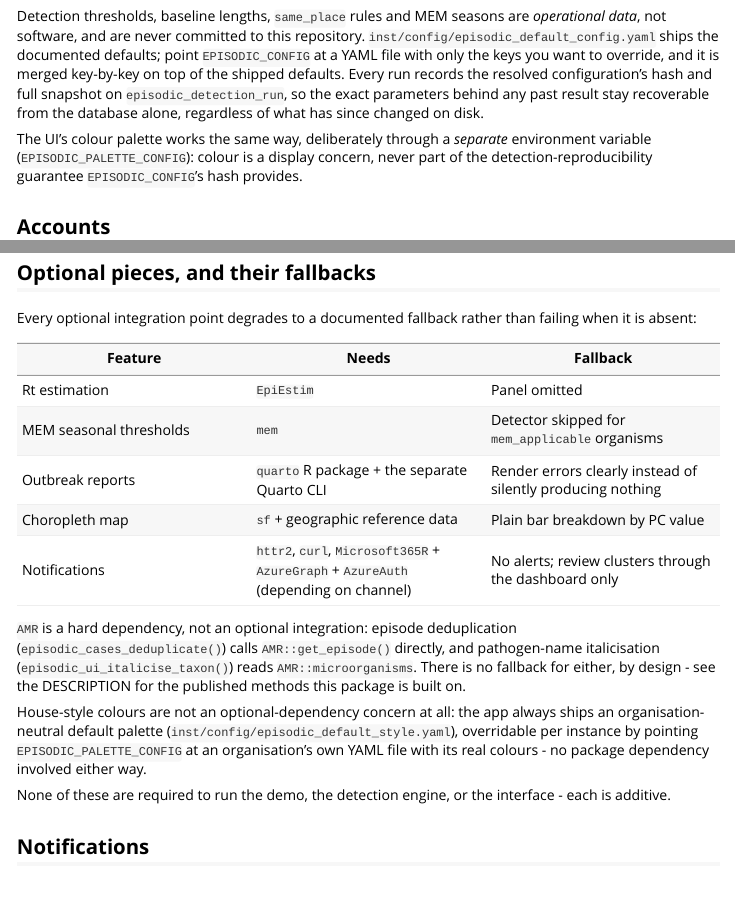
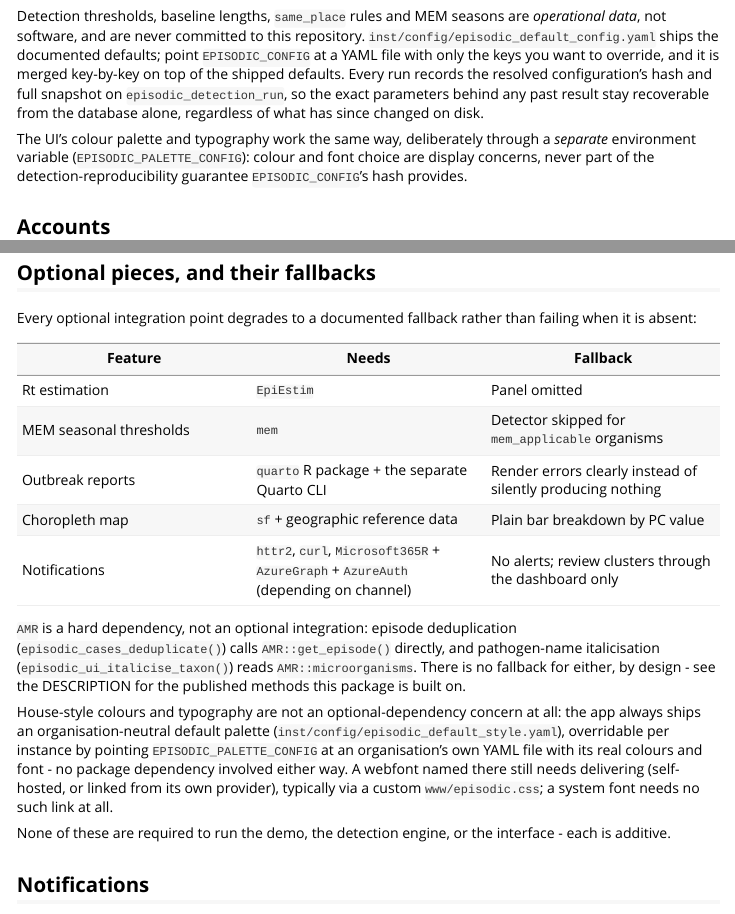
Before and after one commit to certe-medical-epidemiology/EpiSODIC, an R Markdown document (vignettes/deployment.Rmd): the page in a window 1100 px wide, from 1120 px down, and a second part further down, joined at a grey line. Rendered offline with R 4.5, knitr and Pandoc, with nearby package versions.

Commit message:
Add typography (font, font_size_base) to the shipped style config
episodic_default_style.yaml now carries font (a CSS font-family stack)
and font_size_base alongside the colour roles, resolved and injected as
CSS custom properties the same way, with the same EPISODIC_PALETTE_CONFIG
override mechanism. Every font-size in episodic.css is converted from
px to rem so font_size_base scales the whole app's type proportionally,
useful when a font reads naturally smaller or larger than the shipped
IBM Plex Sans at the same pixel size. The Google Fonts link for IBM Plex
Sans is now only injected when that is still the configured font.

Also fixes three roxygen \Sexpr{} uses (episodic_palette(), cases.R,
episodic_report_render()) that rendered as quoted, printed R output
instead of a plain file path - they need results=text.

Co-Authored-By: Claude Sonnet 5 <noreply@anthropic.com>
Claude-Session: https://claude.ai/code/session_01B5hGL1RzVXUkGLAutxq82f

```diff
--- a/inst/app/www/episodic.css
+++ b/inst/app/www/episodic.css
@@ -25,5 +25,16 @@
    an instance's own EPISODIC_PALETTE_CONFIG override produce
    byte-identical CSS. */
 
+/* Both custom properties below have shipped fallbacks here so the app
+   still renders correctly if this stylesheet is ever loaded without the
+   palette <style> block (see episodic_app_palette_css() in R/app_ui.R)
+   injecting its own :root override - the injected block always wins on
+   source order, since it is a later same-specificity :root rule. All
+   font-size declarations throughout this file are in rem, so --episodic-
+   font-size-base is the single dial that scales the whole app; some
+   fonts read comfortably smaller or larger than IBM Plex Sans at the
+   same pixel size, hence a font-family change is often paired with a
+   base size change (see episodic_default_style.yaml). */
 :root {
   --episodic-font: "IBM Plex Sans", ui-sans-serif, system-ui, "Segoe UI", sans-serif;
+  --episodic-font-size-base: 13px;
@@ -48,7 +63,7 @@ body {
 .episodic-header .episodic-brand {
   font-weight: 600;
   letter-spacing: 0.4px;
-  font-size: 15px;
+  font-size: 1.154rem;
   cursor: help;
   padding-bottom: 1px;
 }
@@ -61,7 +76,7 @@ body {
   margin-left: 18px;
 }
 .episodic-nav a {
-  font-size: 12px;
+  font-size: 0.923rem;
   padding: 4px 10px;
   border-radius: 2px;
   color: #BDD0DA;
@@ -72,7 +87,7 @@ body {
   color: #fff;
 }
 .episodic-demodata {
-  font-size: 10.5px;
+  font-size: 0.808rem;
   color: #8FAAB8;
   letter-spacing: 0.5px;
   text-transform: uppercase;
@@ -82,7 +97,7 @@ body {
   display: flex;
   align-items: center;
   gap: 18px;
-  font-size: 11.5px;
+  font-size: 0.885rem;
   color: #BDD0DA;
 }
 .episodic-status-dot {
@@ -117,13 +132,13 @@ body {
   border-bottom: 1px solid var(--episodic-border);
 }
 .episodic-rail-title {
-  font-size: 10.5px;
+  font-size: 0.808rem;
   letter-spacing: 0.6px;
   text-transform: uppercase;
   color: var(--episodic-muted);
 }
 .episodic-rail-count {
-  font-size: 11.5px;
+  font-size: 0.885rem;
   color: var(--episodic-muted);
   margin-top: 3px;
 }
@@ -143,7 +158,7 @@ body {
   border-left-color: var(--episodic-primary);
 }
 .episodic-rail-item .episodic-rail-pathogen {
-  font-size: 13px;
+  font-size: 1rem;
   font-weight: 500;
 }
 /* The bulk-select checkbox, inline with the pathogen name rather than on
@@ -157,14 +172,14 @@ body {
 .episodic-rail-pathogen .episodic-chip {
   margin-left: 6px;
   vertical-align: 1px;
-  font-size: 9px;
+  font-size: 0.692rem;
   padding: 1px 5px;
 }
 /* The cluster id, set beside the pathogen name in the rail list - same
    idea as .episodic-dossier-id, so an epidemiologist can quote or search
    by it without opening the dossier. */
 .episodic-rail-id {
-  font-size: 10.5px;
+  font-size: 0.808rem;
   font-weight: 500;
   font-style: normal;
   color: var(--episodic-muted);
@@ -173,12 +188,12 @@ body {
   margin-left: 2px;
 }
 .episodic-rail-item .episodic-rail-meta {
-  font-size: 11px;
+  font-size: 0.846rem;
   color: var(--episodic-muted);
   margin-top: 3px;
 }
 .episodic-rail-item .episodic-rail-state {
-  font-size: 11px;
+  font-size: 0.846rem;
   color: var(--episodic-muted);
   margin-top: 6px;
   display: flex;
@@ -199,7 +214,7 @@ body {
   padding: 18px 20px 40px;
 }
 .episodic-dossier-title {
-  font-size: 25px;
+  font-size: 1.923rem;
   font-weight: 600;
   line-height: 1.15;
   display: inline;
@@ -208,7 +223,7 @@ body {
    Upright and muted at a smaller size, so it reads as a reference on the
    name rather than as part of the taxon - which is italicised. */
 .episodic-dossier-id {
-  font-size: 15px;
+  font-size: 1.154rem;
   font-weight: 500;
   font-style: normal;
   color: var(--episodic-muted);
@@ -216,13 +231,13 @@ body {
   white-space: nowrap;
 }
 .episodic-dossier-meta {
-  font-size: 12.5px;
+  font-size: 0.962rem;
   color: var(--episodic-muted);
   margin-top: 6px;
 }
 
 .episodic-chip {
-  font-size: 10.5px;
+  font-size: 0.808rem;
   letter-spacing: 0.3px;
   text-transform: uppercase;
   padding: 2px 7px;
@@ -258,20 +273,20 @@ input:focus-visible {
   flex-wrap: wrap;
 }
 .episodic-stat-label {
-  font-size: 10px;
+  font-size: 0.769rem;
   letter-spacing: 0.6px;
   text-transform: uppercase;
   color: var(--episodic-muted);
 }
 .episodic-stat-value {
-  font-size: 24px;
+  font-size: 1.846rem;
   font-weight: 600;
   font-variant-numeric: tabular-nums;
   color: var(--episodic-ink);
   line-height: 1.15;
 }
 .episodic-stat-sub {
-  font-size: 11.5px;
+  font-size: 0.885rem;
   color: var(--episodic-muted);
   font-variant-numeric: tabular-nums;
 }
@@ -284,7 +299,7 @@ input:focus-visible {
   margin-bottom: 16px;
 }
 .episodic-trajectory-title {
-  font-size: 10.5px;
+  font-size: 0.808rem;
   letter-spacing: 0.6px;
   text-transform: uppercase;
   color: var(--episodic-muted);
@@ -299,11 +314,11 @@ input:focus-visible {
   border-radius: 1px;
 }
 .episodic-trajectory-seg-label {
-  font-size: 11px;
+  font-size: 0.846rem;
   margin-top: 5px;
 }
 .episodic-trajectory-seg-time {
-  font-size: 10.5px;
+  font-size: 0.808rem;
   color: var(--episodic-faint);
   font-variant-numeric: tabular-nums;
 }
@@ -322,20 +337,20 @@ input:focus-visible {
   justify-content: space-between;
 }
 .episodic-panel-title {
-  font-size: 13.5px;
+  font-size: 1.038rem;
   font-weight: 600;
   letter-spacing: 0.2px;
   margin: 0;
 }
 .episodic-panel-aside {
-  font-size: 11.5px;
+  font-size: 0.885rem;
   color: var(--episodic-muted);
 }
 .episodic-panel-body {
   padding: 18px;
 }
 .episodic-panel-note {
-  font-size: 12px;
+  font-size: 0.923rem;
   color: var(--episodic-muted);
   line-height: 1.6;
   margin-top: 14px;
@@ -370,7 +385,7 @@ input:focus-visible {
   margin: 0 auto;
 }
 .episodic-panel-empty {
-  font-size: 12.5px;
+  font-size: 0.962rem;
   color: var(--episodic-muted);
   font-style: italic;
 }
@@ -386,7 +401,7 @@ input:focus-visible {
 }
 
 .episodic-interpretation p {
-  font-size: 13.5px;
+  font-size: 1.038rem;
   line-height: 1.65;
   margin-bottom: 10px;
   color: var(--episodic-ink);
@@ -399,7 +414,7 @@ input:focus-visible {
   background: var(--episodic-primary-tint);
   border-left: 3px solid var(--episodic-primary);
   border-radius: 2px;
-  font-size: 13px;
+  font-size: 1rem;
   line-height: 1.6;
 }
 
@@ -411,7 +426,7 @@ input:focus-visible {
 }
 .episodic-bar-label {
   width: 280px;
-  font-size: 12px;
+  font-size: 0.923rem;
   color: var(--episodic-ink);
   overflow: hidden;
   text-overflow: ellipsis;
@@ -429,7 +444,7 @@ input:focus-visible {
 }
 .episodic-bar-value {
   width: 30px;
-  font-size: 12px;
+  font-size: 0.923rem;
   text-align: right;
   font-variant-numeric: tabular-nums;
   flex-shrink: 0;
@@ -454,7 +469,7 @@ input:focus-visible {
 .episodic-pyramid-band {
   width: 56px;
   text-align: center;
-  font-size: 11px;
+  font-size: 0.846rem;
   color: var(--episodic-muted);
   font-variant-numeric: tabular-nums;
   flex-shrink: 0;
@@ -462,13 +477,13 @@ input:focus-visible {
 
 table.episodic-table {
   width: 100%;
-  font-size: 12.5px;
+  font-size: 0.962rem;
   border-collapse: collapse;
 }
 table.episodic-table th {
   text-align: left;
   font-weight: 500;
-  font-size: 11px;
+  font-size: 0.846rem;
   color: var(--episodic-muted);
   padding: 5px 8px 8px 0;
   border-bottom: 1px solid var(--episodic-border);
@@ -480,7 +495,7 @@ table.episodic-table td {
 }
 
 dl.episodic-settings {
-  font-size: 12.5px;
+  font-size: 0.962rem;
 }
 dl.episodic-settings > div {
   display: flex;
@@ -499,14 +514,14 @@ dl.episodic-settings dd { margin: 0; }
   padding: 16px;
 }
 .episodic-verloop-title {
-  font-size: 10.5px;
+  font-size: 0.808rem;
   letter-spacing: 0.6px;
   text-transform: uppercase;
   color: var(--episodic-muted);
   margin-bottom: 10px;
 }
 .episodic-verloop-empty {
-  font-size: 12.5px;
+  font-size: 0.962rem;
   color: var(--episodic-muted);
   line-height: 1.55;
 }
@@ -555,24 +570,24 @@ dl.episodic-settings dd { margin: 0; }
   flex: none;
 }
 .episodic-info-about-name {
-  font-size: 26px;
+  font-size: 2rem;
   font-weight: 700;
   color: var(--episodic-primary-dark);
 }
 .episodic-info-about-full-name {
-  font-size: 18px;
+  font-size: 1.385rem;
   font-weight: 700;
   color: var(--episodic-primary-dark);
 }
 .episodic-info-about-version {
   margin-left: 8px;
-  font-size: 13px;
+  font-size: 1rem;
   font-weight: 400;
   color: var(--episodic-primary-dark);
 }
 .episodic-info-about-desc {
   margin-top: 8px;
-  font-size: 14px;
+  font-size: 1.077rem;
   line-height: 1.5;
   color: var(--episodic-primary-dark);
   max-width: 640px;
@@ -581,7 +596,7 @@ dl.episodic-settings dd { margin: 0; }
   margin-top: 10px;
   display: flex;
   gap: 18px;
-  font-size: 12.5px;
+  font-size: 0.962rem;
   color: var(--episodic-muted);
 }
 .episodic-info-about-links a {
@@ -590,7 +605,7 @@ dl.episodic-settings dd { margin: 0; }
 
 /* M3: auth, classification form, archive, activity */
 .episodic-auth-link {
-  font-size: 11.5px;
+  font-size: 0.885rem;
   color: #BDD0DA;
   cursor: pointer;
   text-decoration: none;
@@ -601,7 +616,7 @@ dl.episodic-settings dd { margin: 0; }
 .episodic-form-group { margin-bottom: 12px; }
 .episodic-form-label {
   display: block;
-  font-size: 10.5px;
+  font-size: 0.808rem;
   letter-spacing: 0.4px;
   text-transform: uppercase;
   color: var(--episodic-muted);
@@ -616,7 +631,7 @@ dl.episodic-settings dd { margin: 0; }
 .episodic-form-group select {
   width: 100%;
   font-family: var(--episodic-font);
-  font-size: 12.5px;
+  font-size: 0.962rem;
   padding: 6px 8px;
   border: 1px solid var(--episodic-border);
   border-radius: 3px;
@@ -629,18 +644,18 @@ dl.episodic-settings dd { margin: 0; }
 .episodic-form-checkbox-label {
   display: flex;
   align-items: center;
-  font-size: 12.5px;
+  font-size: 0.962rem;
   color: var(--episodic-ink);
   text-transform: none;
   letter-spacing: normal;
 }
 .episodic-form-hint {
-  font-size: 10.5px;
+  font-size: 0.808rem;
   color: var(--episodic-faint);
   margin-top: 3px;
 }
 .episodic-form-error {
-  font-size: 11.5px;
+  font-size: 0.885rem;
   color: var(--episodic-danger-dark);
   margin-top: 6px;
 }
@@ -651,7 +666,7 @@ dl.episodic-settings dd { margin: 0; }
 }
 .episodic-btn {
   font-family: var(--episodic-font);
-  font-size: 12px;
+  font-size: 0.923rem;
   padding: 6px 14px;
   border-radius: 3px;
   border: 1px solid var(--episodic-border);
@@ -676,7 +691,7 @@ dl.episodic-settings dd { margin: 0; }
   width: 100%;
   text-align: left;
   font-family: var(--episodic-font);
-  font-size: 12px;
+  font-size: 0.923rem;
   padding: 7px 10px;
   margin-bottom: 4px;
   border-radius: 3px;
@@ -687,7 +702,7 @@ dl.episodic-settings dd { margin: 0; }
 }
 .episodic-picker-btn.active { color: #fff; }
 .episodic-picker-hint {
-  font-size: 10.5px;
+  font-size: 0.808rem;
   opacity: 0.8;
   margin-top: 2px;
 }
@@ -698,11 +713,11 @@ dl.episodic-settings dd { margin: 0; }
   color: var(--episodic-muted);
 }
 .episodic-locked-panel .episodic-lock-icon {
-  font-size: 20px;
+  font-size: 1.538rem;
   margin-bottom: 6px;
   display: block;
 }
-.episodic-locked-panel p { font-size: 12.5px; line-height: 1.5; }
+.episodic-locked-panel p { font-size: 0.962rem; line-height: 1.5; }
 
 /* The whole main view, on an instance with access.require_login set and
    nobody signed in. There is nothing behind this card: the server
@@ -724,17 +739,17 @@ dl.episodic-settings dd { margin: 0; }
   padding: 32px 28px;
 }
 .episodic-locked-card .episodic-lock-icon {
-  font-size: 28px;
+  font-size: 2.154rem;
   display: block;
   margin-bottom: 10px;
 }
 .episodic-locked-title {
-  font-size: 17px;
+  font-size: 1.308rem;
   font-weight: 600;
   margin: 0 0 8px;
 }
 .episodic-locked-body {
-  font-size: 12.5px;
+  font-size: 0.962rem;
   line-height: 1.6;
   color: var(--episodic-muted);
   margin: 0 0 18px;
@@ -743,11 +758,11 @@ dl.episodic-settings dd { margin: 0; }
 .episodic-timeline-entry {
   padding: 10px 0;
   border-bottom: 1px solid var(--episodic-border);
-  font-size: 12px;
+  font-size: 0.923rem;
 }
 .episodic-timeline-entry:last-child { border-bottom: none; }
 .episodic-timeline-meta {
-  font-size: 10.5px;
+  font-size: 0.808rem;
   color: var(--episodic-faint);
   margin-bottom: 3px;
 }
@@ -765,7 +780,7 @@ dl.episodic-settings dd { margin: 0; }
   width: 320px;
   max-width: 100%;
   font-family: var(--episodic-font);
-  font-size: 12.5px;
+  font-size: 0.962rem;
   padding: 6px 10px;
   border: 1px solid var(--episodic-border);
   border-radius: 3px;
@@ -778,18 +793,18 @@ dl.episodic-settings dd { margin: 0; }
    and italic, which is right for the log entry and wrong for a control
    inside it. */
 .episodic-run-detail-btn {
-  font-size: 11px;
+  font-size: 0.846rem;
   font-style: normal;
   padding: 2px 8px;
   margin-top: 4px;
 }
 .episodic-run-modal-when {
-  font-size: 12px;
+  font-size: 0.923rem;
   color: var(--episodic-muted);
   margin-bottom: 12px;
 }
 .episodic-run-modal-heading {
-  font-size: 11px;
+  font-size: 0.846rem;
   font-weight: 600;
   letter-spacing: 0.04em;
   text-transform: uppercase;
@@ -799,7 +814,7 @@ dl.episodic-settings dd { margin: 0; }
 }
 .episodic-run-modal-error {
   font-family: ui-monospace, SFMono-Regular, Menlo, Consolas, monospace;
-  font-size: 11.5px;
+  font-size: 0.885rem;
   line-height: 1.45;
   white-space: pre-wrap;
   overflow-x: auto;
@@ -810,11 +825,11 @@ dl.episodic-settings dd { margin: 0; }
   background: var(--episodic-bg-subtle);
 }
 .episodic-run-modal-hint {
-  font-size: 12px;
+  font-size: 0.923rem;
   color: var(--episodic-muted);
 }
 .episodic-run-modal-provenance {
-  font-size: 11px;
+  font-size: 0.846rem;
   color: var(--episodic-faint);
   margin-top: 16px;
 }
@@ -847,7 +862,7 @@ dl.episodic-settings dd { margin: 0; }
 .episodic-select,
 .episodic-date-input {
   font-family: var(--episodic-font);
-  font-size: 12.5px;
+  font-size: 0.962rem;
   padding: 6px 10px;
   border: 1px solid var(--episodic-border);
   border-radius: 3px;
@@ -859,7 +874,7 @@ dl.episodic-settings dd { margin: 0; }
   max-width: 100%;
 }
 .episodic-pathogen-period-label {
-  font-size: 11.5px;
+  font-size: 0.885rem;
   color: var(--episodic-muted);
   font-variant-numeric: tabular-nums;
 }
@@ -897,7 +912,7 @@ dl.episodic-settings dd { margin: 0; }
    set, and muted because the sentence above it is the finding. */
 .episodic-reference-path {
   font-family: ui-monospace, SFMono-Regular, Menlo, Consolas, monospace;
-  font-size: 11px;
+  font-size: 0.846rem;
   color: var(--episodic-muted);
   margin-top: 3px;
   word-break: break-all;
@@ -977,7 +992,7 @@ dl.episodic-settings dd { margin: 0; }
   outline-offset: 2px;
 }
 .episodic-toggle-label {
-  font-size: 12px;
+  font-size: 0.923rem;
   color: var(--episodic-ink);
 }
 
@@ -1021,7 +1036,7 @@ dl.episodic-settings dd { margin: 0; }
   flex-direction: column;
 }
 .episodic-settings-channel-title {
-  font-size: 12.5px;
+  font-size: 0.962rem;
   font-weight: 600;
   color: var(--episodic-ink);
   margin: 0 0 12px;
@@ -1054,7 +1069,7 @@ dl.episodic-settings dd { margin: 0; }
   margin-bottom: 0;
 }
 .episodic-settings-section-title {
-  font-size: 10.5px;
+  font-size: 0.808rem;
   font-weight: 600;
   text-transform: uppercase;
   letter-spacing: 0.5px;
@@ -1070,14 +1085,14 @@ dl.episodic-settings dd { margin: 0; }
   min-width: 0;
 }
 .episodic-settings-readonly-grid .episodic-settings-kv-label {
-  font-size: 11px;
+  font-size: 0.846rem;
   color: var(--episodic-muted);
   display: block;
   margin-bottom: 2px;
   overflow-wrap: break-word;
 }
 .episodic-settings-readonly-grid .episodic-settings-kv-value {
-  font-size: 12.5px;
+  font-size: 0.962rem;
   color: var(--episodic-ink);
   font-variant-numeric: tabular-nums;
   overflow-wrap: break-word;
--- a/vignettes/deployment.Rmd
+++ b/vignettes/deployment.Rmd
@@ -91,10 +91,10 @@ snapshot on `episodic_detection_run`, so the exact parameters behind any
 past result stay recoverable from the database alone, regardless of
 what has since changed on disk.
 
-The UI's colour palette works the same way, deliberately through a
-*separate* environment variable (`EPISODIC_PALETTE_CONFIG`): colour is a
-display concern, never part of the detection-reproducibility guarantee
-`EPISODIC_CONFIG`'s hash provides.
+The UI's colour palette and typography work the same way, deliberately
+through a *separate* environment variable (`EPISODIC_PALETTE_CONFIG`):
+colour and font choice are display concerns, never part of the
+detection-reproducibility guarantee `EPISODIC_CONFIG`'s hash provides.
 
 ## Accounts
 
@@ -251,11 +251,14 @@ and pathogen-name italicisation (`episodic_ui_italicise_taxon()`) reads
 `AMR::microorganisms`. There is no fallback for either, by design - see
 the DESCRIPTION for the published methods this package is built on.
 
-House-style colours are not an optional-dependency concern at all: the
-app always ships an organisation-neutral default palette
+House-style colours and typography are not an optional-dependency concern
+at all: the app always ships an organisation-neutral default palette
 (`inst/config/episodic_default_style.yaml`), overridable per instance by pointing
 `EPISODIC_PALETTE_CONFIG` at an organisation's own YAML file with its real
-colours - no package dependency involved either way.
+colours and font - no package dependency involved either way. A webfont
+named there still needs delivering (self-hosted, or linked from its own
+provider), typically via a custom `www/episodic.css`; a system font needs
+no such link at all.
 
 None of these are required to run the demo, the detection engine, or the
 interface - each is additive.
```
Also changed, not shown: NEWS.md (+1 -0 lines), R/app_palette.R (+13 -10 lines), R/app_ui.R (+14 -4 lines), R/cases.R (+1 -1 lines), R/report_render.R (+1 -1 lines), inst/config/episodic_default_style.yaml (+12 -0 lines), vignettes/environment-variables.Rmd (+1 -1 lines), vignettes/overview.Rmd (+3 -3 lines), inst/app/www/episodic.css (6 more changed lines), 1 other file.
